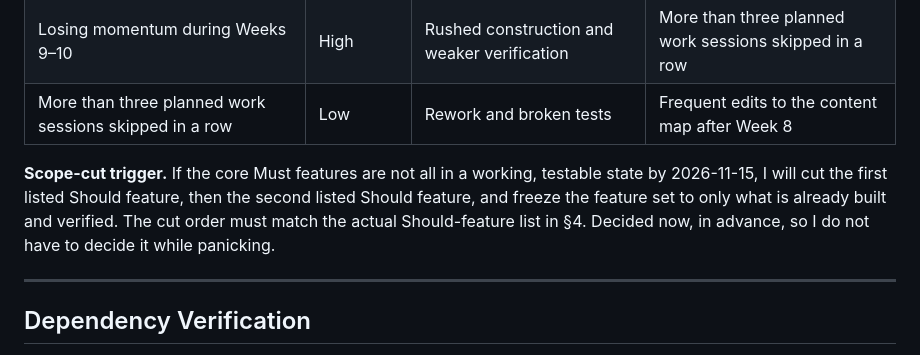
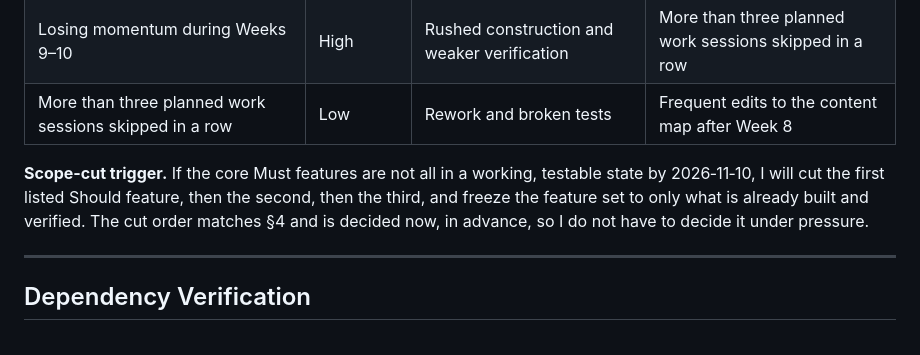
Before and after one commit to Regdak34S/RJ-Capstone, a Markdown page: docs/scoping-decision.md, the part around the change. Drawn GitHub-style.

Commit message:
Revise scope-cut trigger date and feature cut order
Updated the scope-cut trigger date and clarified the cut order for Should features.

```diff
--- a/docs/scoping-decision.md
+++ b/docs/scoping-decision.md
@@ -106,7 +106,7 @@ The one hard part is designing the progress tracking view so that it stays simpl
 | Losing momentum during Weeks 9–10 | High | Rushed construction and weaker verification | More than three planned work sessions skipped in a row |
 | More than three planned work sessions skipped in a row | Low | Rework and broken tests | Frequent edits to the content map after Week 8 |
 
-**Scope-cut trigger.** If the core Must features are not all in a working, testable state by 2026-11-15, I will cut the first listed Should feature, then the second listed Should feature, and freeze the feature set to only what is already built and verified. The cut order must match the actual Should-feature list in §4. Decided now, in advance, so I do not have to decide it while panicking.
+**Scope-cut trigger.** If the core Must features are not all in a working, testable state by 2026‑11‑10, I will cut the first listed Should feature, then the second, then the third, and freeze the feature set to only what is already built and verified. The cut order matches §4 and is decided now, in advance, so I do not have to decide it under pressure.
 
 ---
 
```
